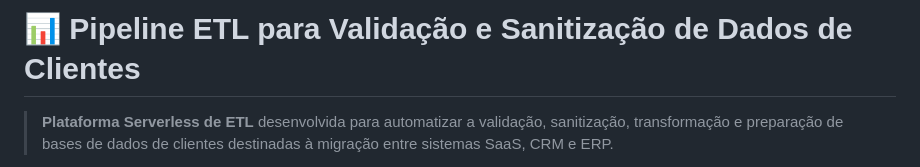
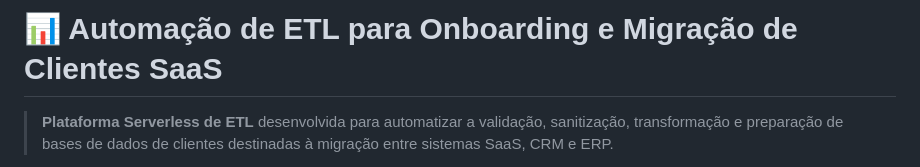
Before and after one commit to WebersonLopes/saas-data-sanitizer-etl, a Markdown page: README.pt-BR.md, the part around the change. Rendered like a GitHub page.

```diff
--- a/README.pt-BR.md
+++ b/README.pt-BR.md
@@ -1,4 +1,4 @@
-# 📊 Pipeline ETL para Validação e Sanitização de Dados de Clientes
+# 📊 Automação de ETL para Onboarding e Migração de Clientes SaaS
 
 > **Plataforma Serverless de ETL** desenvolvida para automatizar a validação, sanitização, transformação e preparação de bases de dados de clientes destinadas à migração entre sistemas SaaS, CRM e ERP.
 
```
